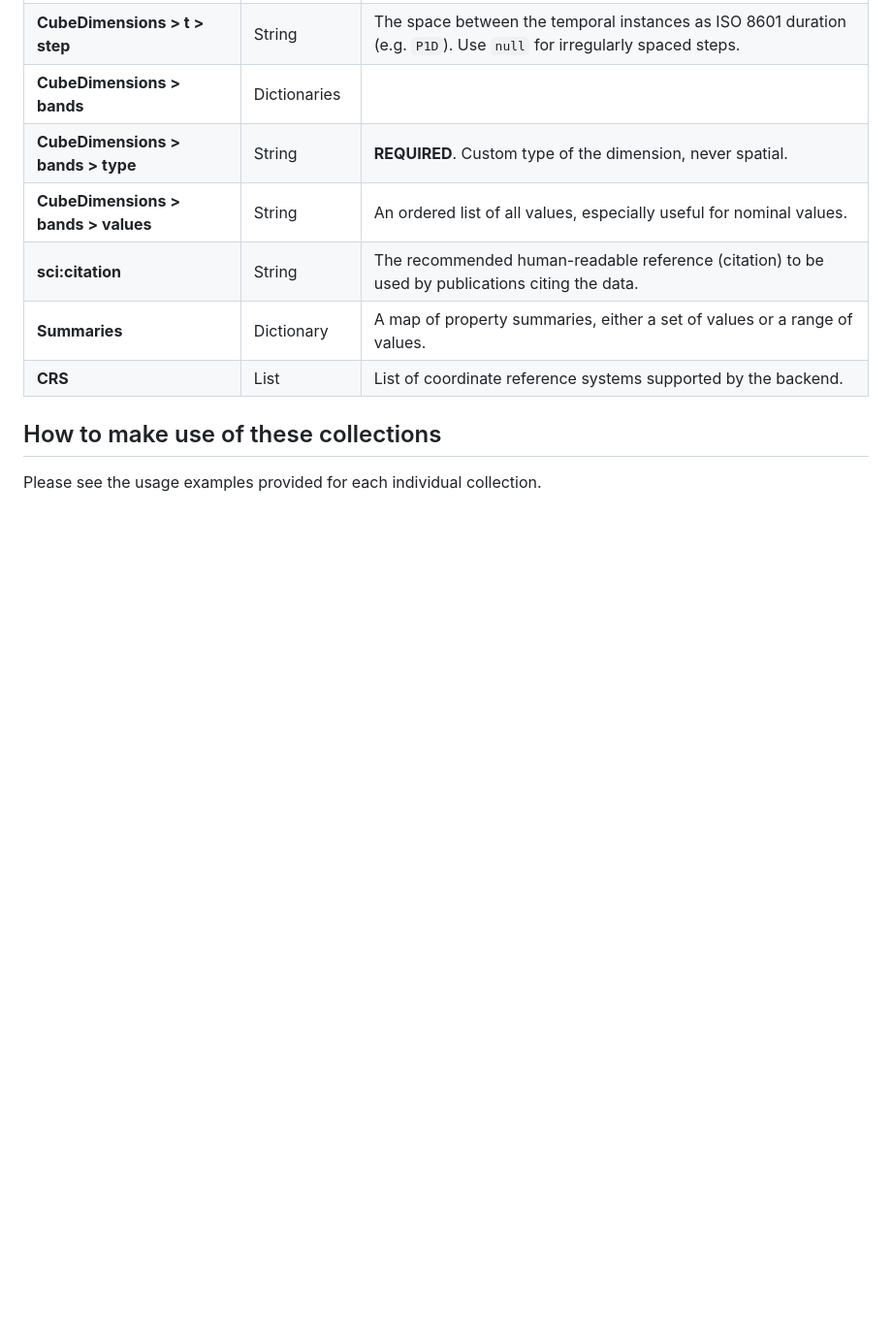
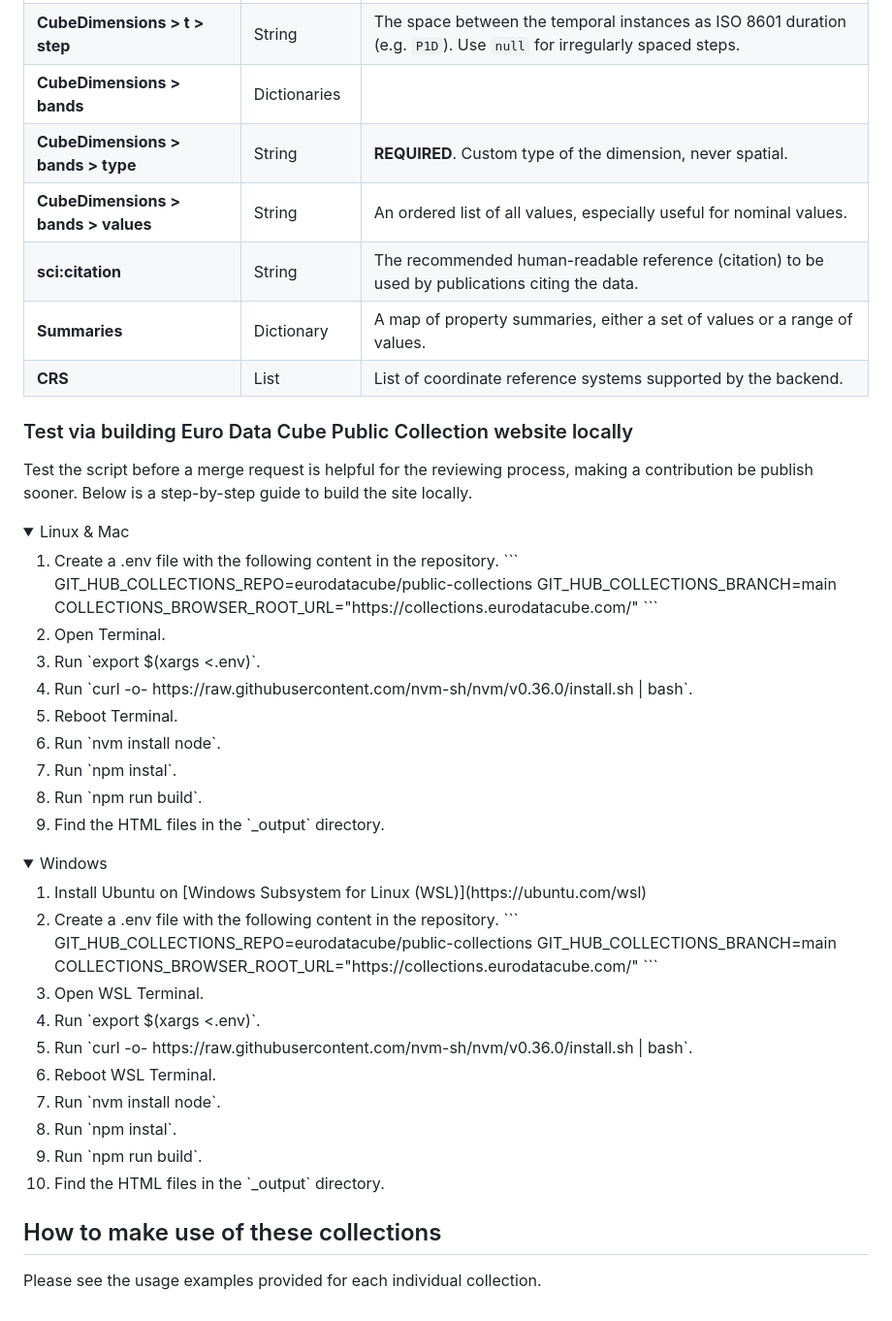
Before and after one commit to eurodatacube/public-collections, a Markdown page: CONTRIBUTING.md, the part around one of its changes. Shown at 97% size. Rendered like a GitHub page; folded sections open; blank space fills up the shorter version.

Commit message:
Add local build section to contribution markdown

````diff
--- a/CONTRIBUTING.md
+++ b/CONTRIBUTING.md
@@ -299,3 +299,51 @@ CRS:
 
 </details>
 
+### Test via building Euro Data Cube Public Collection website locally
+ Test the script before a merge request is helpful for the reviewing process, making a contribution be publish sooner. Below is a step-by-step guide to build the site locally.
+
+<details>
+   <summary>Linux & Mac</summary>
+   <ol>
+   <li>Create a .env file with the following content in the repository.
+   ```
+   GIT_HUB_COLLECTIONS_REPO=eurodatacube/public-collections
+   GIT_HUB_COLLECTIONS_BRANCH=main
+   COLLECTIONS_BROWSER_ROOT_URL="https://collections.eurodatacube.com/"
+   ```
+   </li>
+   <li>Open Terminal.</li>
+   <li>Run `export $(xargs <.env)`.</li>
+   <li>Run `curl -o- https://raw.githubusercontent.com/nvm-sh/nvm/v0.36.0/install.sh | bash`.
+   <li>Reboot Terminal.</li>
+   <li>Run `nvm install node`.</li>
+   <li>Run `npm instal`.</li>
+   <li>Run `npm run build`.</li>
+   <li>Find the HTML files in the `_output` directory.</li>
+   </ol>
+
+
+</details>
+
+<details>
+   <summary>Windows</summary>
+   <ol>
+   <li>Install Ubuntu on [Windows Subsystem for Linux (WSL)](https://ubuntu.com/wsl)</li>
+   <li>Create a .env file with the following content in the repository.
+   ```
+   GIT_HUB_COLLECTIONS_REPO=eurodatacube/public-collections
+   GIT_HUB_COLLECTIONS_BRANCH=main
+   COLLECTIONS_BROWSER_ROOT_URL="https://collections.eurodatacube.com/"
+   ```
+   </li>
+   <li>Open WSL Terminal.</li>
+   <li>Run `export $(xargs <.env)`.</li>
+   <li>Run `curl -o- https://raw.githubusercontent.com/nvm-sh/nvm/v0.36.0/install.sh | bash`.
+   <li>Reboot WSL Terminal.</li>
+   <li>Run `nvm install node`.</li>
+   <li>Run `npm instal`.</li>
+   <li>Run `npm run build`.</li>
+   <li>Find the HTML files in the `_output` directory.</li>
+   </ol>
+
+
````
Also changed, not shown: other parts of CONTRIBUTING.md (+2 -0 lines).
